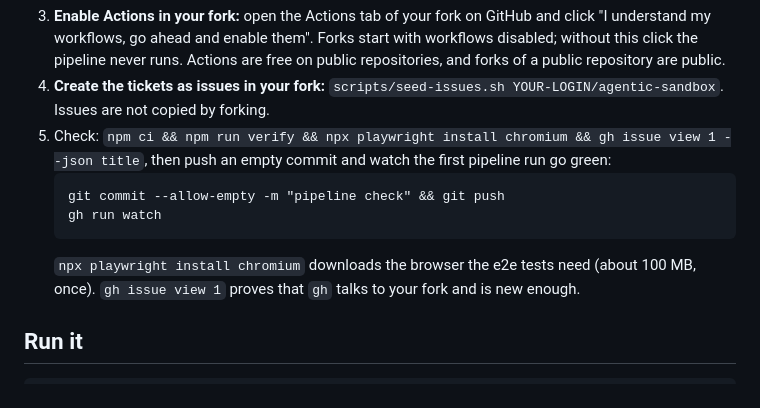
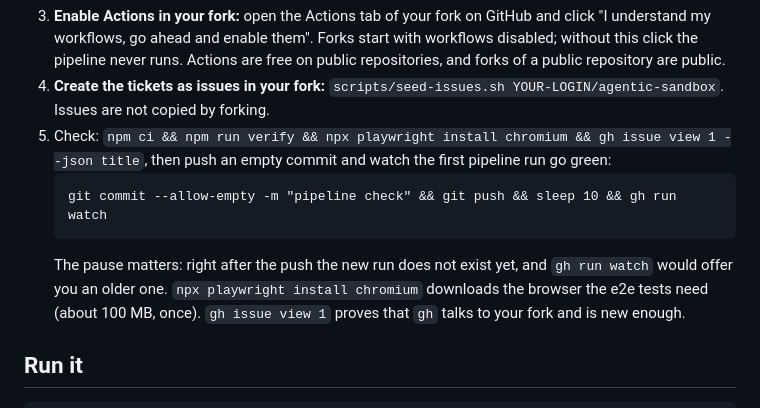
Before and after one commit to Alban-Kaperi/agentic-sandbox, a Markdown page: README.md, the part around the change. GitHub-like rendering.

Commit message:
README: wait for the run to exist before watching it
Co-Authored-By: Claude Fable 5.1 <noreply@anthropic.com>

````diff
--- a/README.md
+++ b/README.md
@@ -24,9 +24,9 @@ What you do **not** need: Docker, Kubernetes, kubectl, kind. The cluster exists
 4. **Create the tickets as issues in your fork:** `scripts/seed-issues.sh YOUR-LOGIN/agentic-sandbox`. Issues are not copied by forking.
 5. Check: `npm ci && npm run verify && npx playwright install chromium && gh issue view 1 --json title`, then push an empty commit and watch the first pipeline run go green:
    ```
-   git commit --allow-empty -m "pipeline check" && git push
-   gh run watch
+   git commit --allow-empty -m "pipeline check" && git push && sleep 10 && gh run watch
    ```
+   The pause matters: right after the push the new run does not exist yet, and `gh run watch` would offer you an older one.
    `npx playwright install chromium` downloads the browser the e2e tests need (about 100 MB, once). `gh issue view 1` proves that `gh` talks to your fork and is new enough.
 
 ## Run it
````
